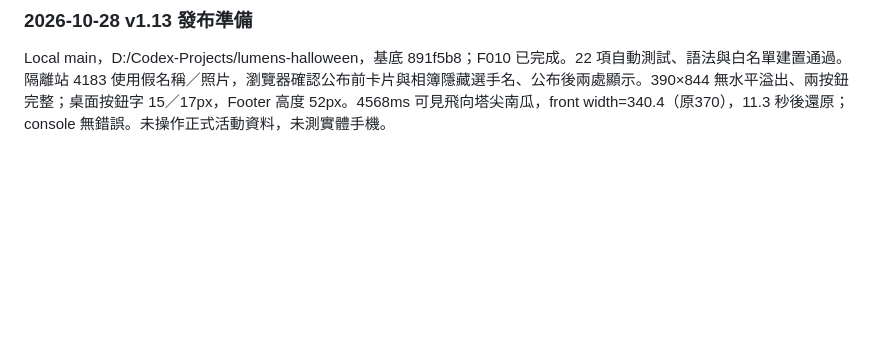
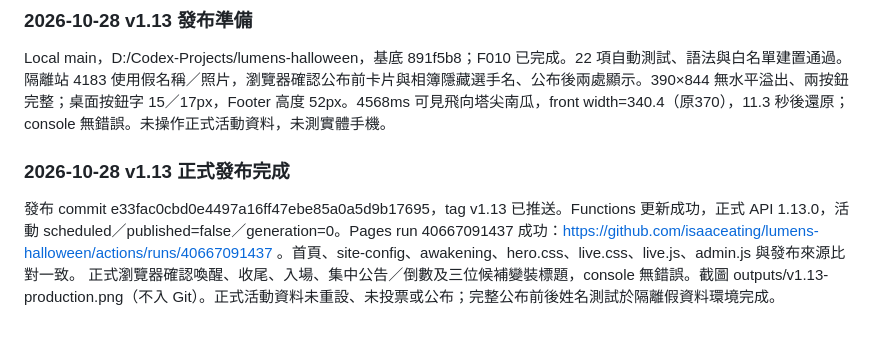
Before and after one commit to isaaceating/lumens-halloween, a Markdown page: docs/project-status.md, the part around the change. Drawn GitHub-style; blank space fills up the shorter version.

Commit message:
docs: record v1.13 production verification

```diff
--- a/docs/project-status.md
+++ b/docs/project-status.md
@@ -184,3 +184,7 @@ Local D:/Codex-Projects/lumens-halloween，main，基底 db56105；無 worktree
 
 ### 2026-10-28 v1.13 發布準備
 Local main，D:/Codex-Projects/lumens-halloween，基底 891f5b8；F010 已完成。22 項自動測試、語法與白名單建置通過。隔離站 4183 使用假名稱／照片，瀏覽器確認公布前卡片與相簿隱藏選手名、公布後兩處顯示。390×844 無水平溢出、兩按鈕完整；桌面按鈕字 15／17px，Footer 高度 52px。4568ms 可見飛向塔尖南瓜，front width=340.4（原370），11.3 秒後還原；console 無錯誤。未操作正式活動資料，未測實體手機。
+
+### 2026-10-28 v1.13 正式發布完成
+發布 commit e33fac0cbd0e4497a16ff47ebe85a0a5d9b17695，tag v1.13 已推送。Functions 更新成功，正式 API 1.13.0，活動 scheduled／published=false／generation=0。Pages run 40667091437 成功：https://github.com/isaaceating/lumens-halloween/actions/runs/40667091437 。首頁、site-config、awakening、hero.css、live.css、live.js、admin.js 與發布來源比對一致。
+正式瀏覽器確認喚醒、收尾、入場、集中公告／倒數及三位候補變裝標題，console 無錯誤。截圖 outputs/v1.13-production.png（不入 Git）。正式活動資料未重設、未投票或公布；完整公布前後姓名測試於隔離假資料環境完成。
```
